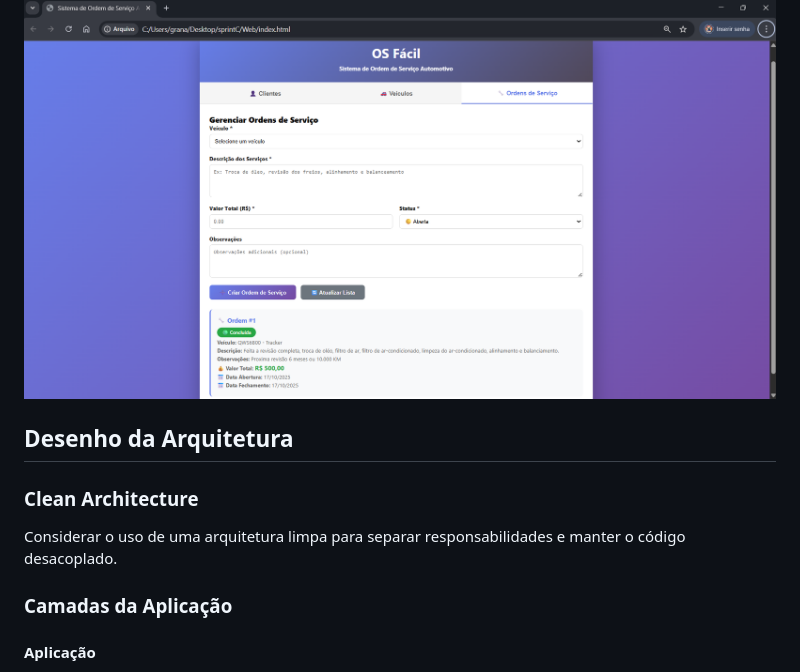
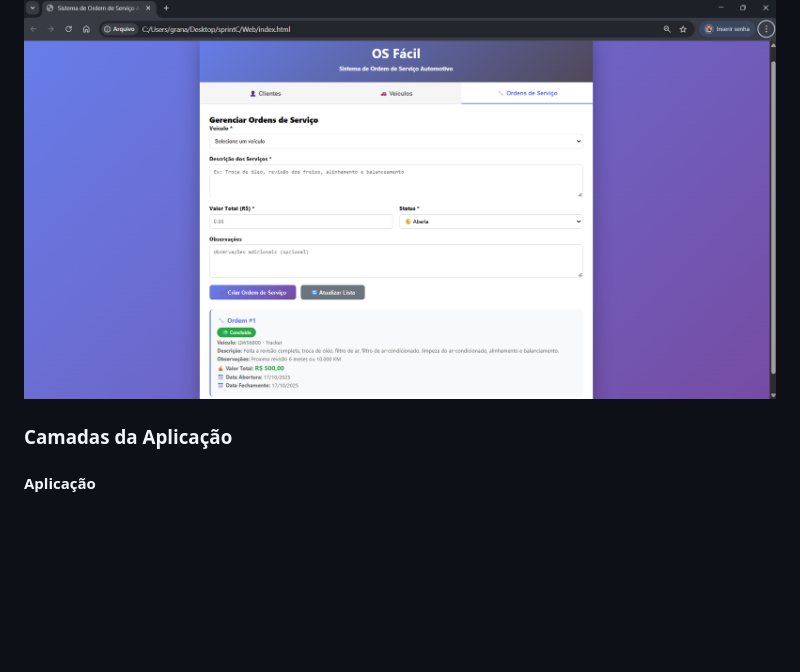
Before and after one commit to fabioeduu/sistema_ordem_servico, a Markdown page: README.md, the part around the change. Drawn GitHub-style; blank space fills up the shorter version.

Commit message:
Remove Clean Architecture section from README
Removed section on Clean Architecture from README.

```diff
--- a/README.md
+++ b/README.md
@@ -41,11 +41,6 @@ Delimitar o que será desenvolvido e as funcionalidades principais:
 
 ### Cadastro de Ordem de Serviço
 ![Tela de cadastro de ordem de serviço](img/cadastro_ordem_servico.png)
-
-## Desenho da Arquitetura
-
-### Clean Architecture
-Considerar o uso de uma arquitetura limpa para separar responsabilidades e manter o código desacoplado.
 
 ### Camadas da Aplicação
 
```
